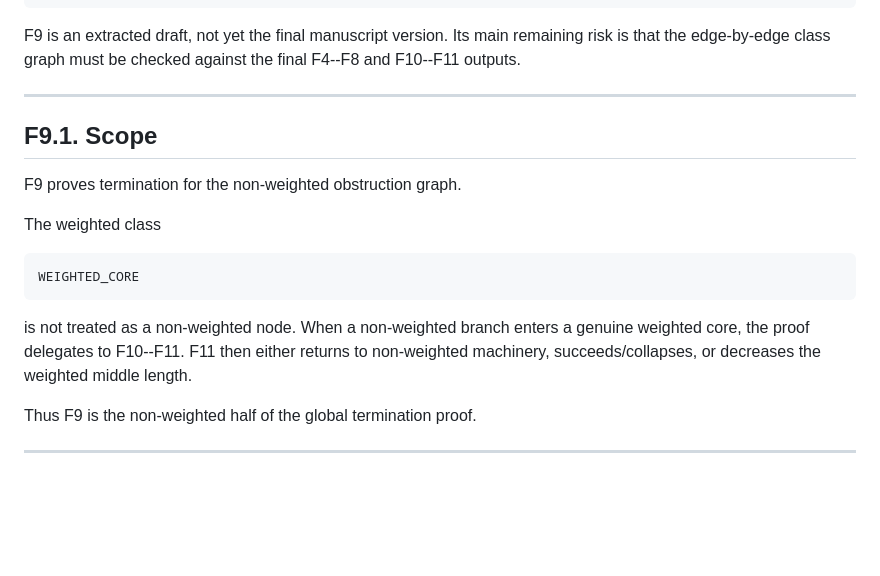
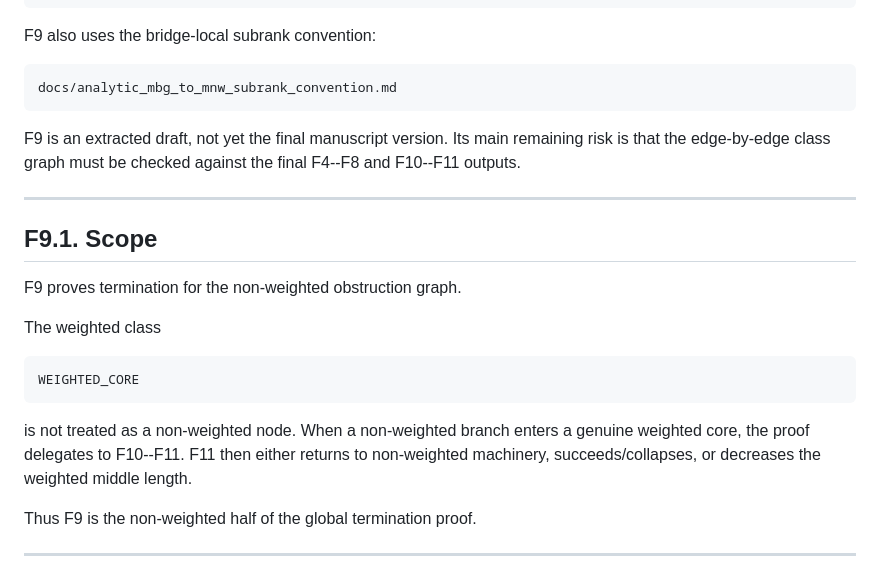
Before and after one commit to Kajin-0/erdos-475, a Markdown page: docs/final/F09_nonweighted_termination_theorem.md, the part around one of its changes. Rendered like a GitHub page; blank space fills up the shorter version.

````diff
--- a/docs/final/F09_nonweighted_termination_theorem.md
+++ b/docs/final/F09_nonweighted_termination_theorem.md
@@ -22,7 +22,13 @@ F10  weighted normal form and fixed cut-swap theorem
 F11  weighted cut-selection and termination theorem
 ```
 
-F9 is an extracted draft, not yet the final manuscript version.  Its main remaining risk is that the edge-by-edge class graph must be checked against the final F4--F8 and F10--F11 outputs.
+F9 also uses the bridge-local subrank convention:
+
+```text
+docs/analytic_mbg_to_mnw_subrank_convention.md
+```
+
+F9 is an extracted draft, not yet the final manuscript version. Its main remaining risk is that the edge-by-edge class graph must be checked against the final F4--F8 and F10--F11 outputs.
 
 ---
 
@@ -36,7 +42,7 @@ The weighted class
 WEIGHTED_CORE
 ```
 
-is not treated as a non-weighted node.  When a non-weighted branch enters a genuine weighted core, the proof delegates to F10--F11.  F11 then either returns to non-weighted machinery, succeeds/collapses, or decreases the weighted middle length.
+is not treated as a non-weighted node. When a non-weighted branch enters a genuine weighted core, the proof delegates to F10--F11. F11 then either returns to non-weighted machinery, succeeds/collapses, or decreases the weighted middle length.
 
 Thus F9 is the non-weighted half of the global termination proof.
 
````
Also changed, not shown: other parts of docs/final/F09_nonweighted_termination_theorem.md (+59 -24 lines).
